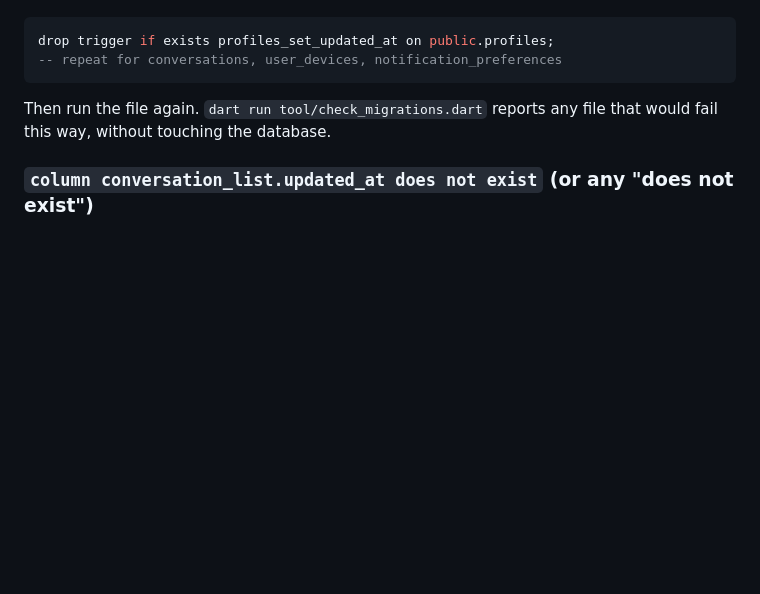
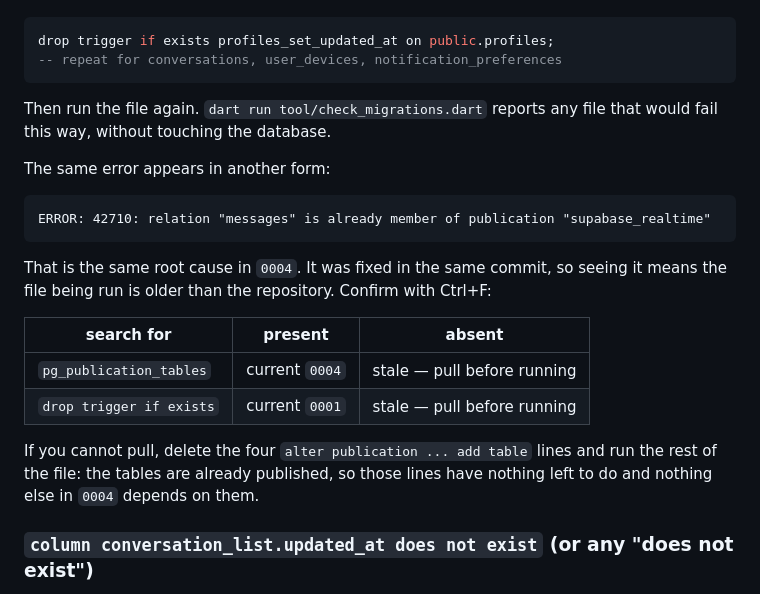
Before and after one commit to vidu1999/Mailchat, a Markdown page: docs/running.md, the part around the change. Drawn GitHub-style; blank space fills up the shorter version.

Commit message:
Document the publication variant of 42710
`relation "messages" is already member of publication "supabase_realtime"`
has the same cause as the trigger error but a different workaround (skip the
four lines, since the membership already exists). It also means the file being
run predates the guard, so the entry leads with how to tell a stale file from
an out-of-date database.

Co-authored-by: arena-agent <297053741+arena-agent@users.noreply.github.com>

````diff
--- a/docs/running.md
+++ b/docs/running.md
@@ -502,6 +502,24 @@ drop trigger if exists profiles_set_updated_at on public.profiles;
 Then run the file again. `dart run tool/check_migrations.dart` reports any file
 that would fail this way, without touching the database.
 
+The same error appears in another form:
+
+```
+ERROR: 42710: relation "messages" is already member of publication "supabase_realtime"
+```
+
+That is the same root cause in `0004`. It was fixed in the same commit, so seeing
+it means the file being run is older than the repository. Confirm with Ctrl+F:
+
+| search for | present | absent |
+| --- | --- | --- |
+| `pg_publication_tables` | current `0004` | stale — pull before running |
+| `drop trigger if exists` | current `0001` | stale — pull before running |
+
+If you cannot pull, delete the four `alter publication ... add table` lines and
+run the rest of the file: the tables are already published, so those lines have
+nothing left to do and nothing else in `0004` depends on them.
+
 ### `column conversation_list.updated_at does not exist` (or any "does not exist")
 
 The app is ahead of the database: PostgREST answered a query for a column or table
````
